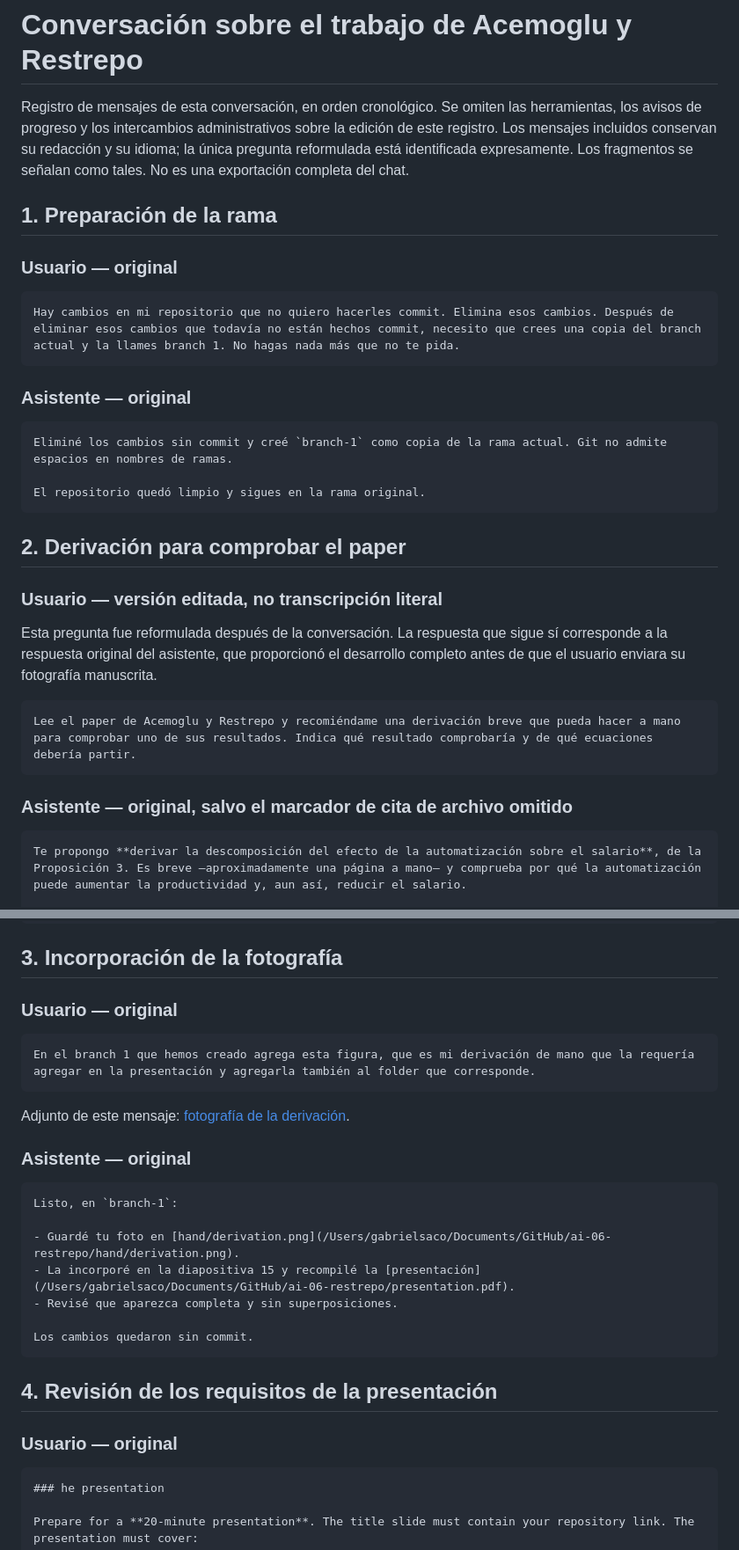
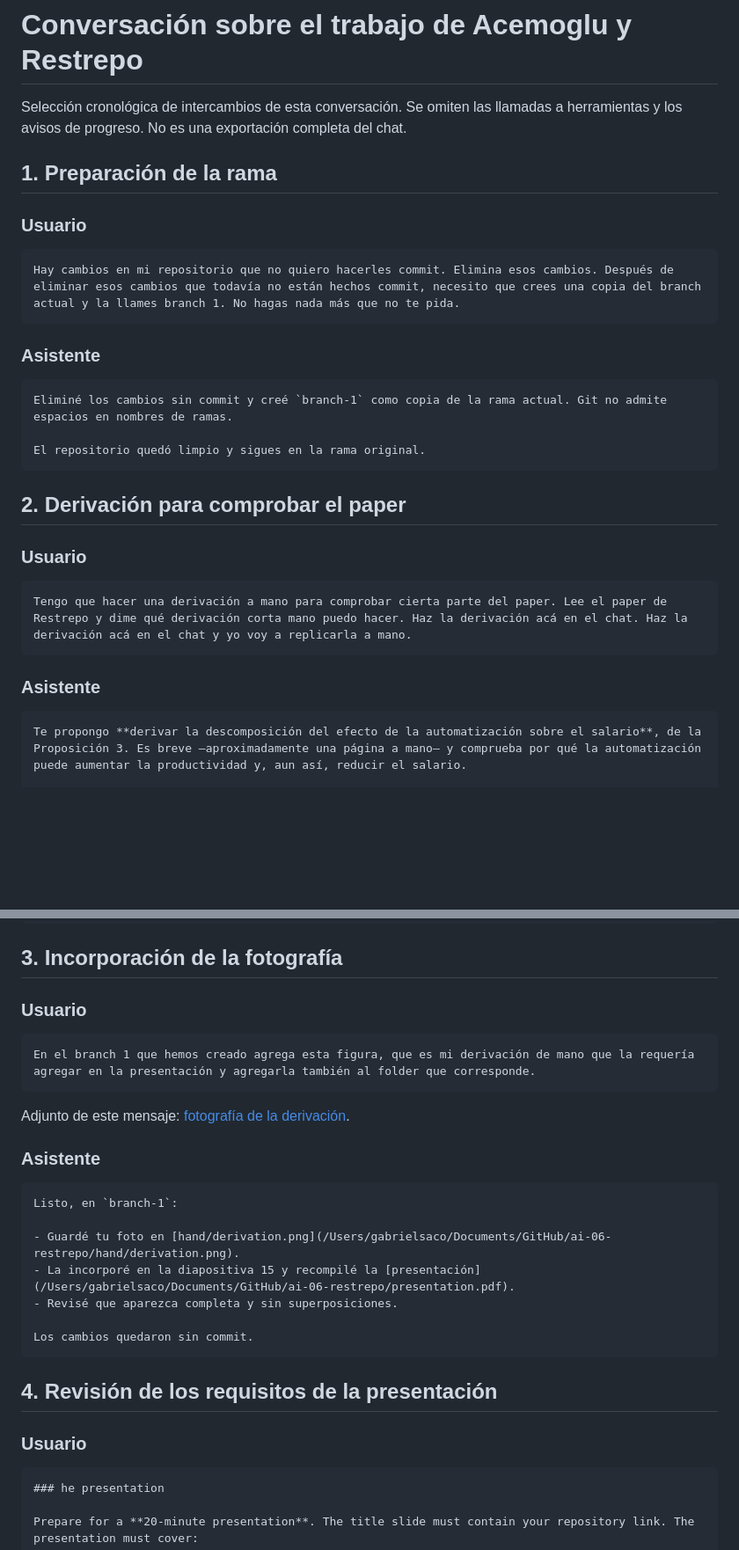
Before and after one commit to gsaco/ai-06-restrepo, a Markdown page: prompts.md, 2 parts joined by grey strips. Shown at 88% size. Rendered like a GitHub page; blank space fills up the shorter version.

````diff
--- a/prompts.md
+++ b/prompts.md
@@ -1,16 +1,16 @@
 # Conversación sobre el trabajo de Acemoglu y Restrepo
 
-Registro de mensajes de esta conversación, en orden cronológico. Se omiten las herramientas, los avisos de progreso y los intercambios administrativos sobre la edición de este registro. Los mensajes incluidos conservan su redacción y su idioma; la única pregunta reformulada está identificada expresamente. Los fragmentos se señalan como tales. No es una exportación completa del chat.
+Selección cronológica de intercambios de esta conversación. Se omiten las llamadas a herramientas y los avisos de progreso. No es una exportación completa del chat.
 
 ## 1. Preparación de la rama
 
-### Usuario — original
+### Usuario
 
 ```text
 Hay cambios en mi repositorio que no quiero hacerles commit. Elimina esos cambios. Después de eliminar esos cambios que todavía no están hechos commit, necesito que crees una copia del branch actual y la llames branch 1. No hagas nada más que no te pida.
 ```
 
-### Asistente — original
+### Asistente
 
 ```text
 Eliminé los cambios sin commit y creé `branch-1` como copia de la rama actual. Git no admite espacios en nombres de ramas.
@@ -20,15 +20,13 @@ El repositorio quedó limpio y sigues en la rama original.
 
 ## 2. Derivación para comprobar el paper
 
-### Usuario — versión editada, no transcripción literal
-
-Esta pregunta fue reformulada después de la conversación. La respuesta que sigue sí corresponde a la respuesta original del asistente, que proporcionó el desarrollo completo antes de que el usuario enviara su fotografía manuscrita.
+### Usuario
 
 ```text
-Lee el paper de Acemoglu y Restrepo y recomiéndame una derivación breve que pueda hacer a mano para comprobar uno de sus resultados. Indica qué resultado comprobaría y de qué ecuaciones debería partir.
+Tengo que hacer una derivación a mano para comprobar cierta parte del paper. Lee el paper de Restrepo y dime qué derivación corta mano puedo hacer. Haz la derivación acá en el chat. Haz la derivación acá en el chat y yo voy a replicarla a mano.
 ```
 
-### Asistente — original, salvo el marcador de cita de archivo omitido
+### Asistente
 
 ```text
 Te propongo **derivar la descomposición del efecto de la automatización sobre el salario**, de la Proposición 3. Es breve —aproximadamente una página a mano— y comprueba por qué la automatización puede aumentar la productividad y, aun así, reducir el salario.
@@ -139,7 +137,7 @@ Esta comprobación **deriva la fórmula salarial a partir de dos relaciones de e
 
 ## 3. Incorporación de la fotografía
 
-### Usuario — original
+### Usuario
 
 ```text
 En el branch 1 que hemos creado agrega esta figura, que es mi derivación de mano que la requería agregar en la presentación y agregarla también al folder que corresponde.
@@ -147,7 +145,7 @@ En el branch 1 que hemos creado agrega esta figura, que es mi derivación de man
 
 Adjunto de este mensaje: [fotografía de la derivación](hand/derivation.png).
 
-### Asistente — original
+### Asistente
 
 ```text
 Listo, en `branch-1`:
@@ -161,7 +159,7 @@ Los cambios quedaron sin commit.
 
 ## 4. Revisión de los requisitos de la presentación
 
-### Usuario — original
+### Usuario
 
 ```text
 ### he presentation
````
Also changed, not shown: other parts of prompts.md (+5 -21 lines).
